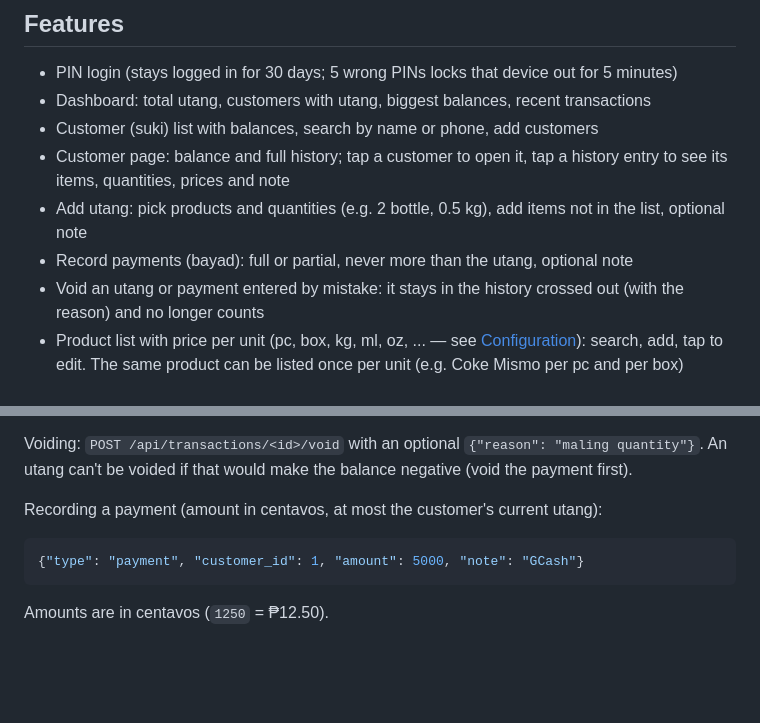
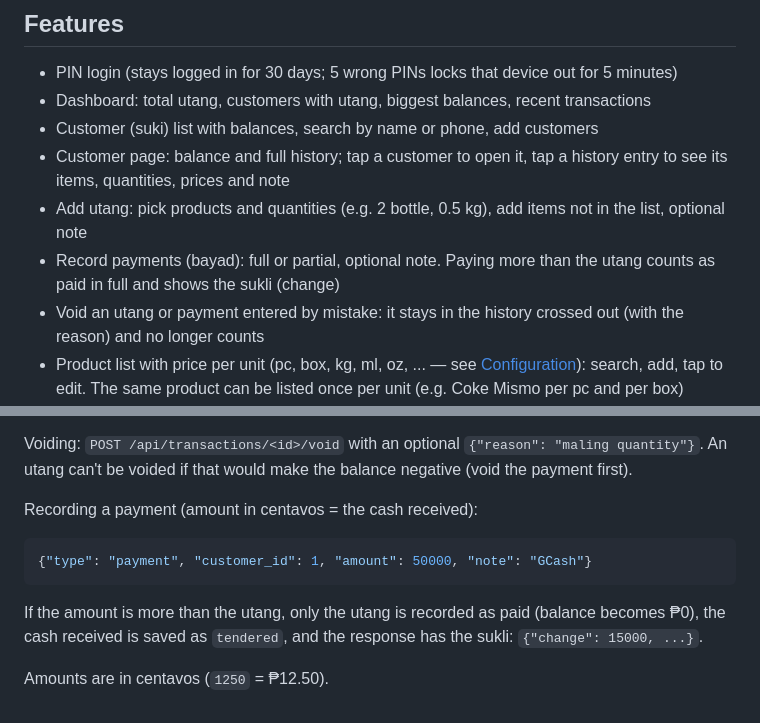
Before and after one commit to errolitolopez/sari-utang, a Markdown page: README.md, 2 parts joined by grey strips. Rendered like a GitHub page; blank space fills up the shorter version.

Commit message:
docs: explain sukli on payments in readme

````diff
--- a/README.md
+++ b/README.md
@@ -11,7 +11,7 @@ Built with Python (Flask), SQLite, vanilla JavaScript and Bootstrap 5.
 - Customer (suki) list with balances, search by name or phone, add customers
 - Customer page: balance and full history; tap a customer to open it, tap a history entry to see its items, quantities, prices and note
 - Add utang: pick products and quantities (e.g. 2 bottle, 0.5 kg), add items not in the list, optional note
-- Record payments (bayad): full or partial, never more than the utang, optional note
+- Record payments (bayad): full or partial, optional note. Paying more than the utang counts as paid in full and shows the sukli (change)
 - Void an utang or payment entered by mistake: it stays in the history crossed out (with the reason) and no longer counts
 - Product list with price per unit (pc, box, kg, ml, oz, ... — see [Configuration](#configuration)): search, add, tap to edit. The same product can be listed once per unit (e.g. Coke Mismo per pc and per box)
 
@@ -121,10 +121,12 @@ Quantities can have up to 3 decimals. Each item's name, unit and price are copie
 
 Voiding: `POST /api/transactions/<id>/void` with an optional `{"reason": "maling quantity"}`. An utang can't be voided if that would make the balance negative (void the payment first).
 
-Recording a payment (amount in centavos, at most the customer's current utang):
+Recording a payment (amount in centavos = the cash received):
 
 ```json
-{"type": "payment", "customer_id": 1, "amount": 5000, "note": "GCash"}
+{"type": "payment", "customer_id": 1, "amount": 50000, "note": "GCash"}
 ```
 
+If the amount is more than the utang, only the utang is recorded as paid (balance becomes ₱0), the cash received is saved as `tendered`, and the response has the sukli: `{"change": 15000, ...}`.
+
 Amounts are in centavos (`1250` = ₱12.50).
````
